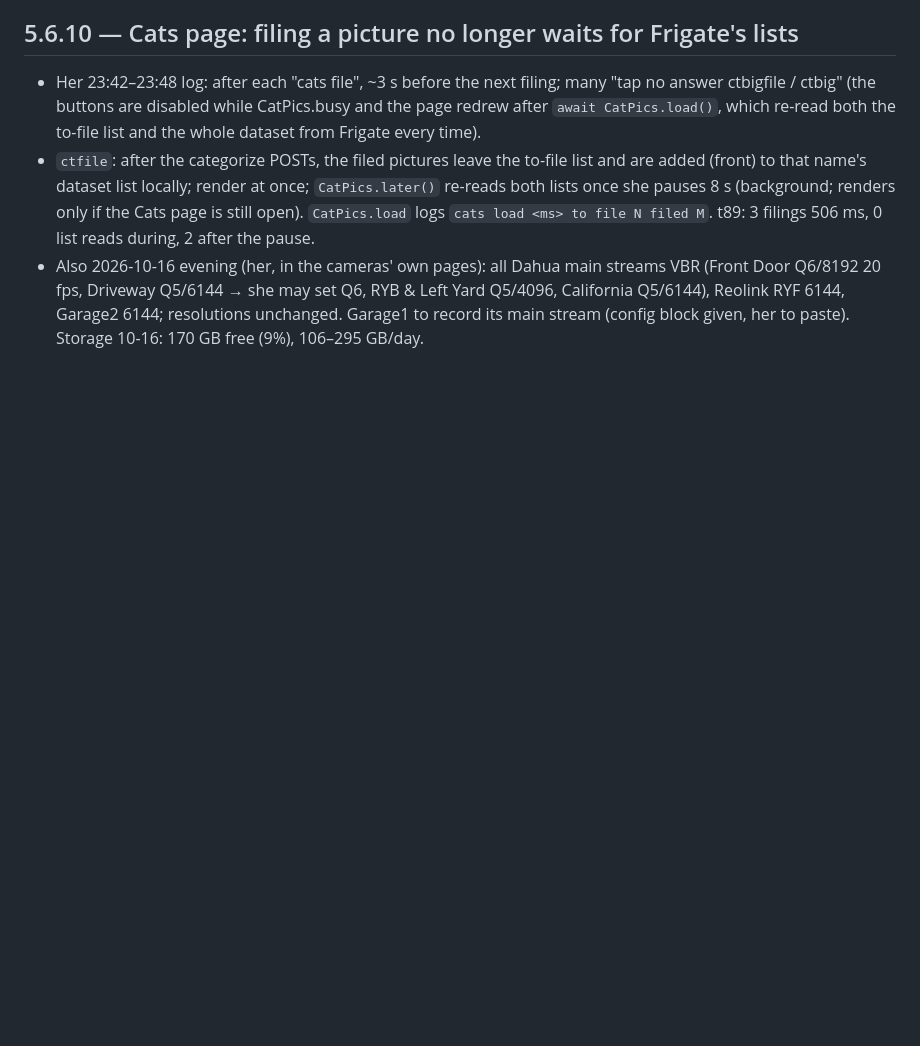
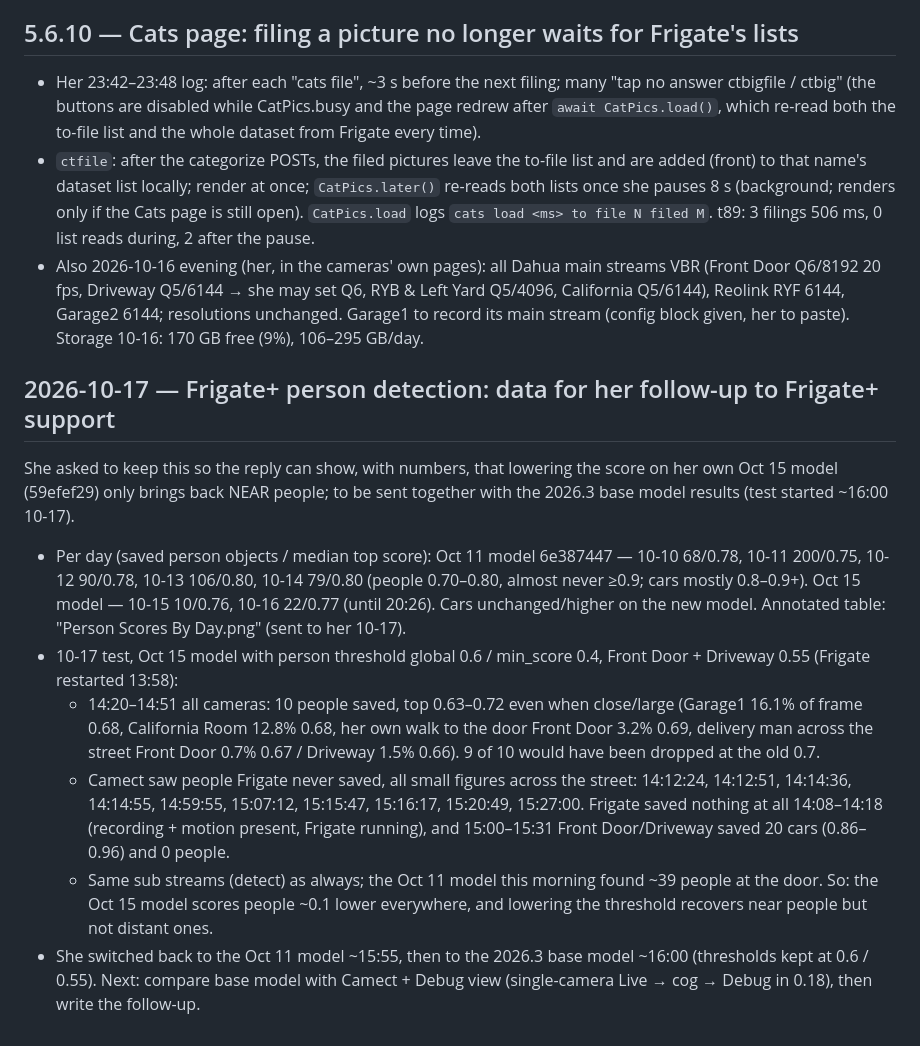
Before and after one commit to yafengwy/victoria-camera-app, a Markdown page: HANDOFF.md, the part around the change. GitHub-like rendering; blank space fills up the shorter version.

Commit message:
Handoff: Frigate+ person score data for support follow-up
Co-Authored-By: Claude Opus 5.5 <noreply@anthropic.com>
Claude-Session: https://claude.ai/code/session_01PuCJWToXqB6hsjP5FMVDMM

```diff
--- a/HANDOFF.md
+++ b/HANDOFF.md
@@ -300,3 +300,12 @@ Read this first when picking the app up in a new conversation. No secrets live i
 - Her 23:42–23:48 log: after each "cats file", ~3 s before the next filing; many "tap no answer ctbigfile / ctbig" (the buttons are disabled while CatPics.busy and the page redrew after `await CatPics.load()`, which re-read both the to-file list and the whole dataset from Frigate every time).
 - `ctfile`: after the categorize POSTs, the filed pictures leave the to-file list and are added (front) to that name's dataset list locally; render at once; `CatPics.later()` re-reads both lists once she pauses 8 s (background; renders only if the Cats page is still open). `CatPics.load` logs `cats load <ms> to file N filed M`. t89: 3 filings 506 ms, 0 list reads during, 2 after the pause.
 - Also 2026-10-16 evening (her, in the cameras' own pages): all Dahua main streams VBR (Front Door Q6/8192 20 fps, Driveway Q5/6144 → she may set Q6, RYB & Left Yard Q5/4096, California Q5/6144), Reolink RYF 6144, Garage2 6144; resolutions unchanged. Garage1 to record its main stream (config block given, her to paste). Storage 10-16: 170 GB free (9%), 106–295 GB/day.
+
+## 2026-10-17 — Frigate+ person detection: data for her follow-up to Frigate+ support
+She asked to keep this so the reply can show, with numbers, that lowering the score on her own Oct 15 model (59efef29) only brings back NEAR people; to be sent together with the 2026.3 base model results (test started ~16:00 10-17).
+- Per day (saved person objects / median top score): Oct 11 model 6e387447 — 10-10 68/0.78, 10-11 200/0.75, 10-12 90/0.78, 10-13 106/0.80, 10-14 79/0.80 (people 0.70–0.80, almost never ≥0.9; cars mostly 0.8–0.9+). Oct 15 model — 10-15 10/0.76, 10-16 22/0.77 (until 20:26). Cars unchanged/higher on the new model. Annotated table: "Person Scores By Day.png" (sent to her 10-17).
+- 10-17 test, Oct 15 model with person threshold global 0.6 / min_score 0.4, Front Door + Driveway 0.55 (Frigate restarted 13:58):
+  - 14:20–14:51 all cameras: 10 people saved, top 0.63–0.72 even when close/large (Garage1 16.1% of frame 0.68, California Room 12.8% 0.68, her own walk to the door Front Door 3.2% 0.69, delivery man across the street Front Door 0.7% 0.67 / Driveway 1.5% 0.66). 9 of 10 would have been dropped at the old 0.7.
+  - Camect saw people Frigate never saved, all small figures across the street: 14:12:24, 14:12:51, 14:14:36, 14:14:55, 14:59:55, 15:07:12, 15:15:47, 15:16:17, 15:20:49, 15:27:00. Frigate saved nothing at all 14:08–14:18 (recording + motion present, Frigate running), and 15:00–15:31 Front Door/Driveway saved 20 cars (0.86–0.96) and 0 people.
+  - Same sub streams (detect) as always; the Oct 11 model this morning found ~39 people at the door. So: the Oct 15 model scores people ~0.1 lower everywhere, and lowering the threshold recovers near people but not distant ones.
+- She switched back to the Oct 11 model ~15:55, then to the 2026.3 base model ~16:00 (thresholds kept at 0.6 / 0.55). Next: compare base model with Camect + Debug view (single-camera Live → cog → Debug in 0.18), then write the follow-up.
```
